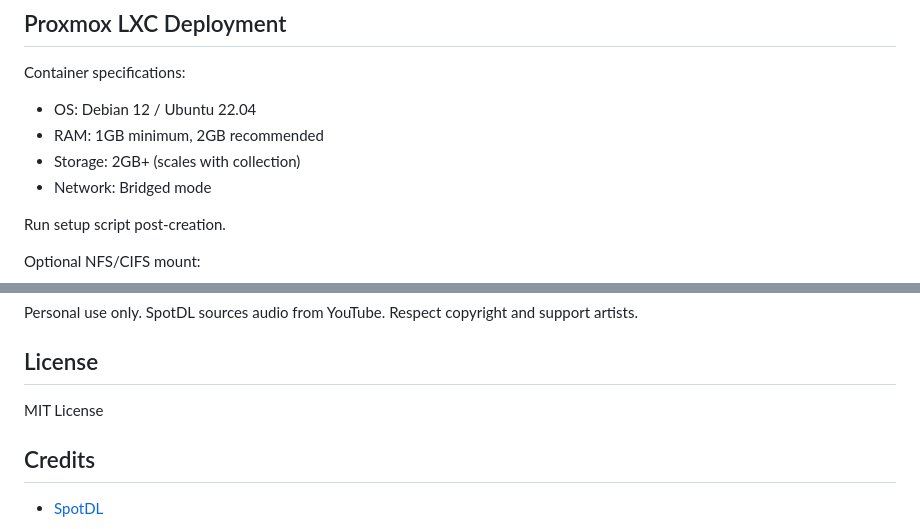
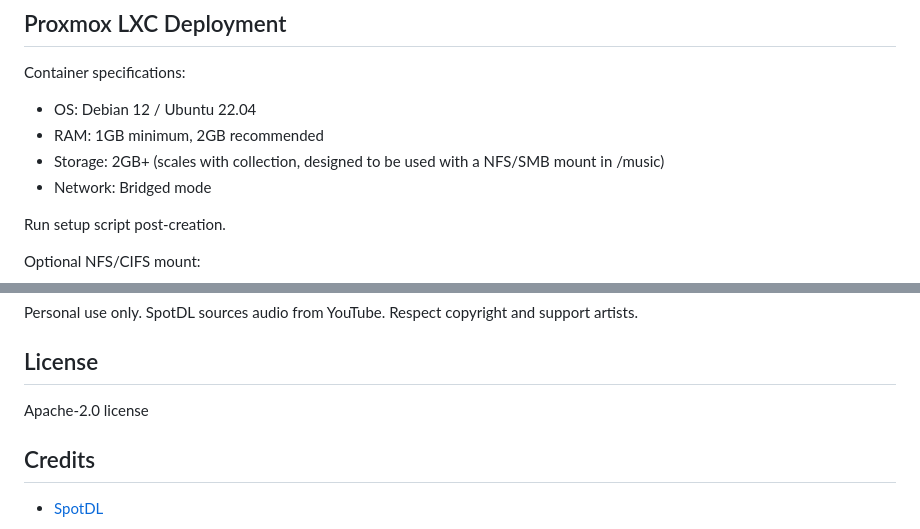
Before and after one commit to DavidCroitoru/SpotDL-Complete-Web-Interface, a Markdown page: README.md, 2 parts joined by grey strips. GitHub-like rendering.

Commit message:
Revise storage info and update license to Apache-2.0
Updated storage requirements and changed license type.

```diff
--- a/README.md
+++ b/README.md
@@ -122,7 +122,7 @@ systemctl restart spotdl-web
 Container specifications:
 - OS: Debian 12 / Ubuntu 22.04
 - RAM: 1GB minimum, 2GB recommended
-- Storage: 2GB+ (scales with collection)
+- Storage: 2GB+ (scales with collection, designed to be used with a NFS/SMB mount in /music)
 - Network: Bridged mode
 
 Run setup script post-creation.
@@ -213,7 +213,7 @@ Personal use only. SpotDL sources audio from YouTube. Respect copyright and supp
 
 ## License
 
-MIT License
+Apache-2.0 license
 
 ## Credits
 
```
